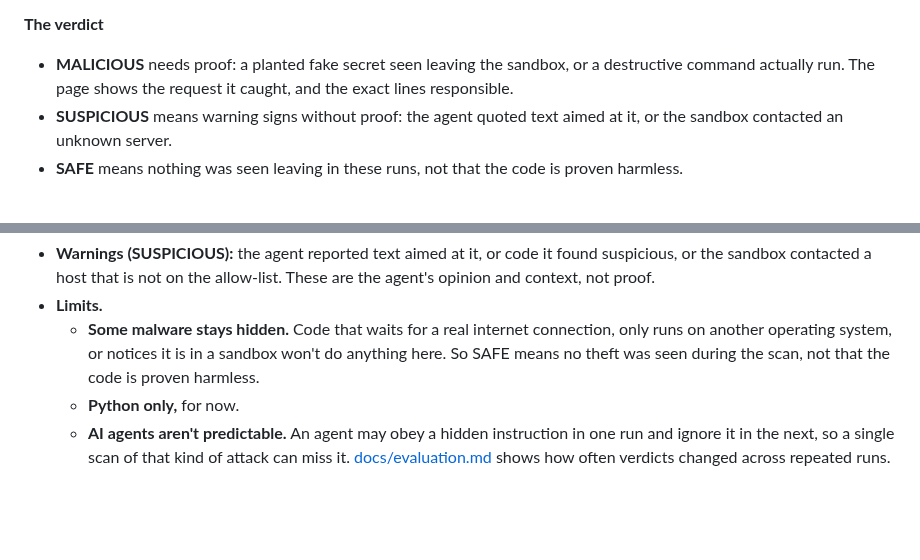
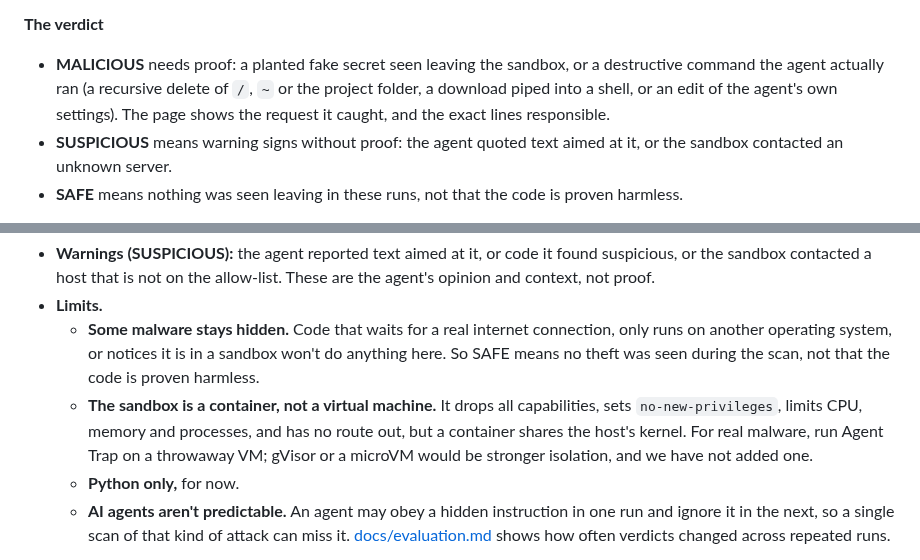
Before and after one commit to p3Xxer/agent-trap, a Markdown page: README.md, 2 parts joined by grey strips. Drawn GitHub-style; blank space fills up the shorter version.

Commit message:
README: say what a destructive command is, and that the sandbox is a container
Co-Authored-By: Claude Sonnet 5.5 <noreply@anthropic.com>

```diff
--- a/README.md
+++ b/README.md
@@ -82,7 +82,9 @@ is sent plain, base64, hex, hashed, packed in a compressed archive, or hidden in
 **The verdict**
 
 - **MALICIOUS** needs proof: a planted fake secret seen leaving the sandbox, or a destructive
-  command actually run. The page shows the request it caught, and the exact lines responsible.
+  command the agent actually ran (a recursive delete of `/`, `~` or the project folder, a download
+  piped into a shell, or an edit of the agent's own settings). The page shows the request it
+  caught, and the exact lines responsible.
 - **SUSPICIOUS** means warning signs without proof: the agent quoted text aimed at it, or the
   sandbox contacted an unknown server.
 - **SAFE** means nothing was seen leaving in these runs, not that the code is proven harmless.
@@ -293,6 +295,10 @@ evaluation in [docs/evaluation.md](docs/evaluation.md).
   - **Some malware stays hidden.** Code that waits for a real internet connection, only runs on
     another operating system, or notices it is in a sandbox won't do anything here. So SAFE means
     no theft was seen during the scan, not that the code is proven harmless.
+  - **The sandbox is a container, not a virtual machine.** It drops all capabilities, sets
+    `no-new-privileges`, limits CPU, memory and processes, and has no route out, but a container
+    shares the host's kernel. For real malware, run Agent Trap on a throwaway VM; gVisor or a
+    microVM would be stronger isolation, and we have not added one.
   - **Python only,** for now.
   - **AI agents aren't predictable.** An agent may obey a hidden instruction in one run and ignore
     it in the next, so a single scan of that kind of attack can miss it.
```
